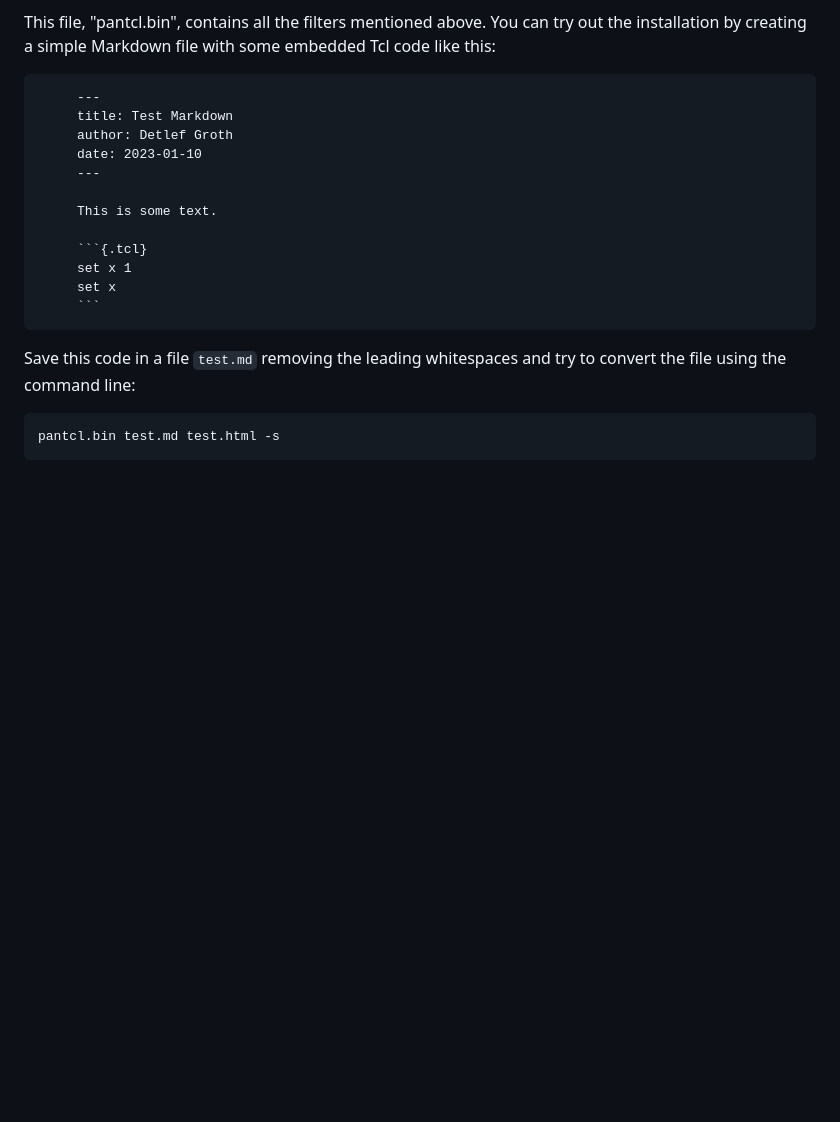
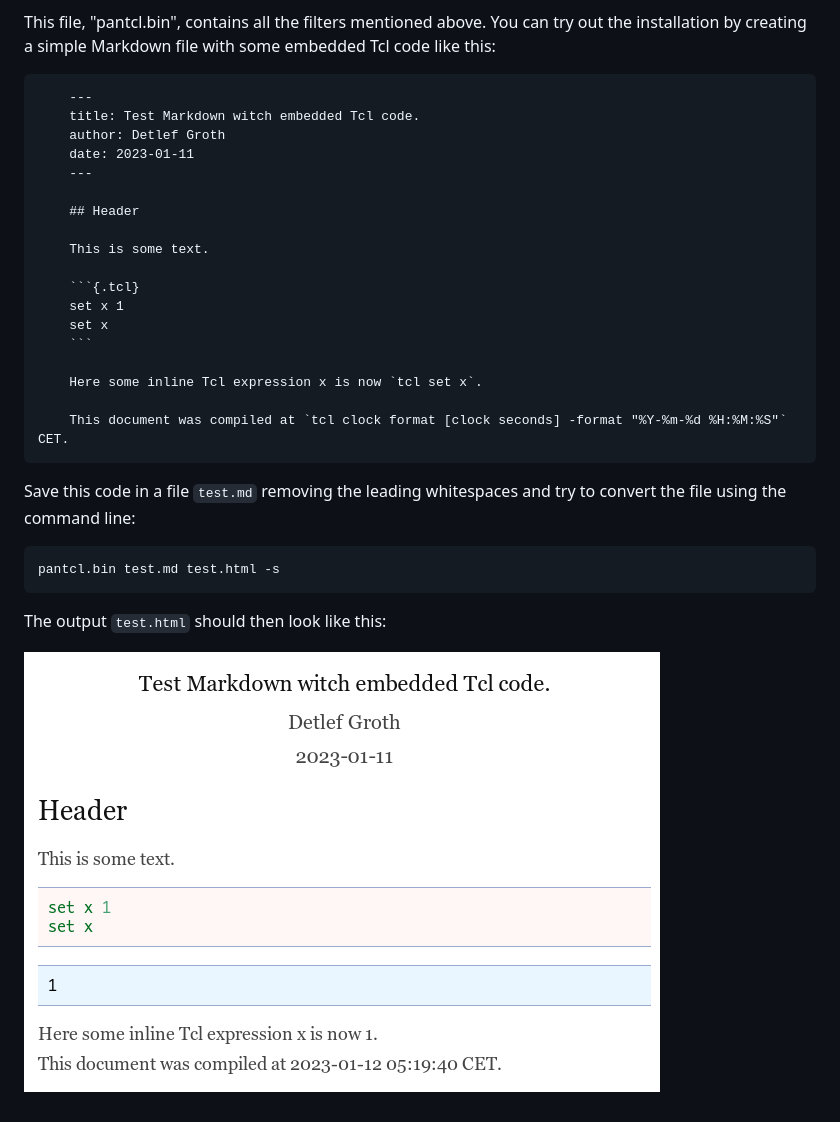
Before and after one commit to mittelmark/pantcl, a Markdown page: README.md, the part around the change. GitHub-like rendering; pictures changed too: examples/test1.png (added); blank space fills up the shorter version.

Commit message:
adding example image

````diff
--- a/README.md
+++ b/README.md
@@ -58,18 +58,24 @@ it for instance as well to something like `pantcl.bin` or just `pantcl`. Then mo
 This file, "pantcl.bin",   contains all the filters mentioned above. You can try out the installation by creating a simple Markdown file with some embedded Tcl code like this:
 
 ```
-     ---
-     title: Test Markdown
-     author: Detlef Groth
-     date: 2023-01-10
-     ---
+    ---
+    title: Test Markdown witch embedded Tcl code.
+    author: Detlef Groth
+    date: 2023-01-11
+    ---
 
-     This is some text.
+    ## Header
 
-     ```{.tcl}
-     set x 1
-     set x
-     ```
+    This is some text.
+
+    ```{.tcl}
+    set x 1
+    set x
+    ```
+
+    Here some inline Tcl expression x is now `tcl set x`.
+
+    This document was compiled at `tcl clock format [clock seconds] -format "%Y-%m-%d %H:%M:%S"` CET.
 ```
 
 Save this code in a file `test.md` removing the leading whitespaces and try to convert the file using the command line:
@@ -77,3 +83,7 @@ Save this code in a file `test.md` removing the leading whitespaces and try to c
 ```
 pantcl.bin test.md test.html -s
 ```
+
+The output `test.html` should then look like this:
+
+![](examples/test1.png)
````
